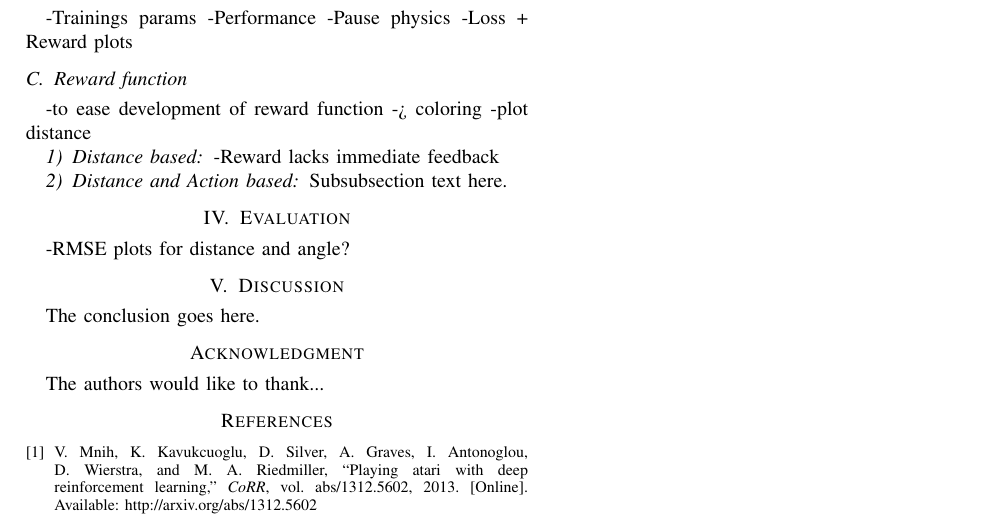
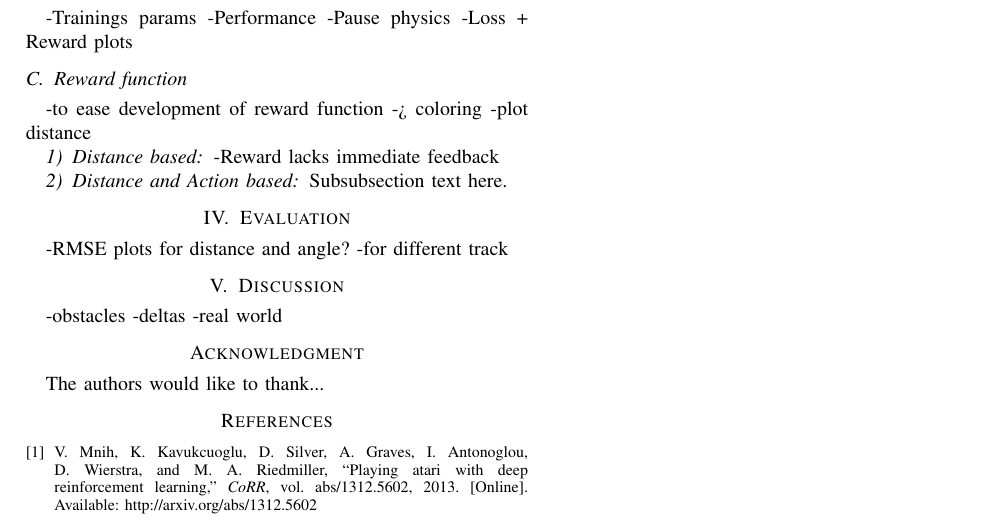
Before and after one commit to mlprak4/mlprak4, a LaTeX paper (abschlussdokument/bare_conf.tex): part of the page, cut so that both start at the same text. Compiled offline with pdfLaTeX; a missing font is replaced by an installed copy or a similar font; a LaTeX package or settings file that is missing is left out.

Commit message:
discussion notes added

```diff
--- a/abschlussdokument/bare_conf.tex
+++ b/abschlussdokument/bare_conf.tex
@@ -415,10 +415,13 @@ Subsubsection text here.
 
 \section{Evaluation}
 -RMSE plots for distance and angle?
+	-for different track
 
 
 \section{Discussion}
-The conclusion goes here.
+-obstacles
+-deltas
+-real world
 
 
 
```
